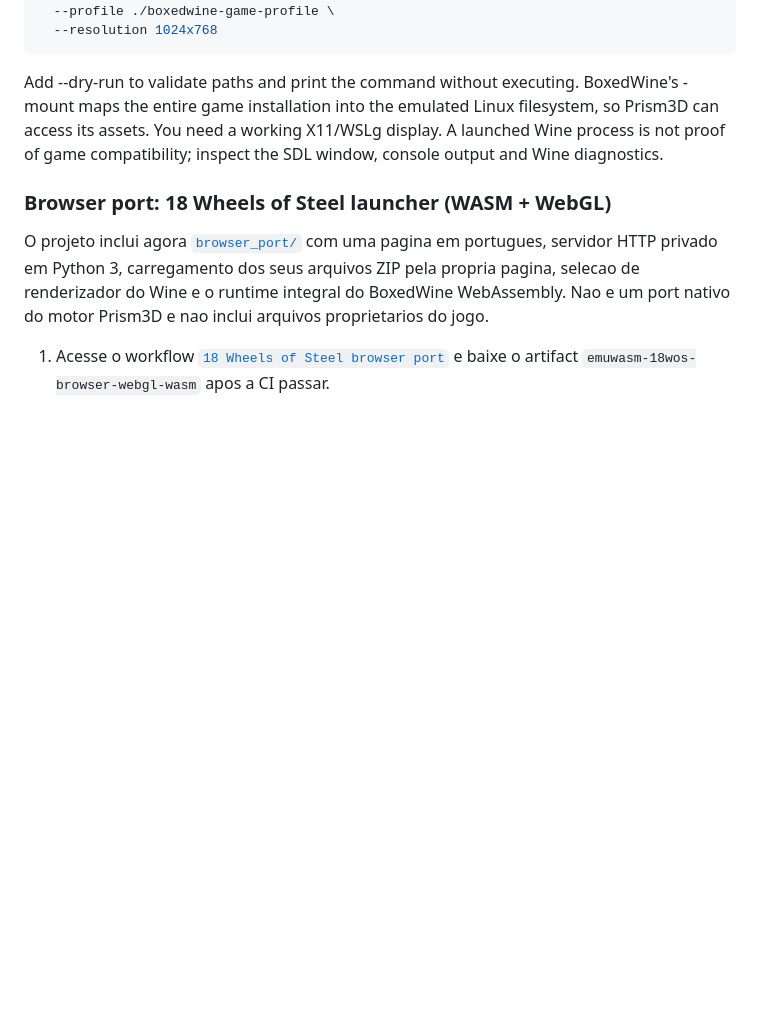
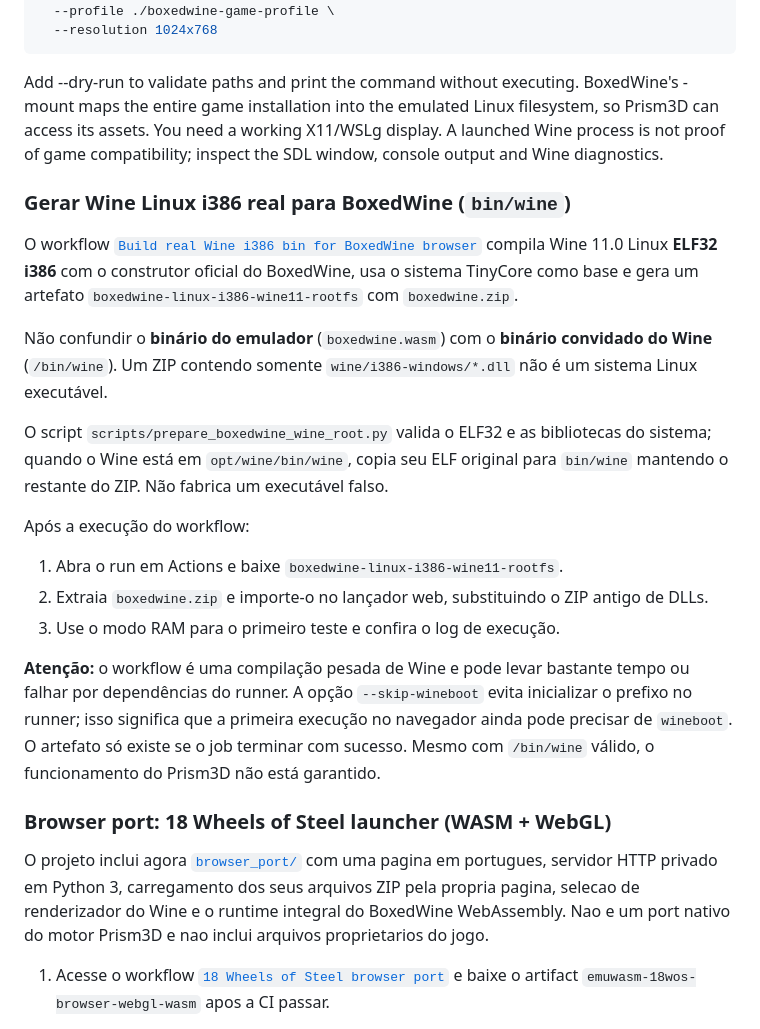
Before and after one commit to maxold1985/emuwasm, a Markdown page: README.md, the part around the change. GitHub-like rendering; blank space fills up the shorter version.

Commit message:
docs(wine): build real ELF32 Wine bin filesystem in Actions and import into browser

```diff
--- a/README.md
+++ b/README.md
@@ -207,6 +207,37 @@ Linux filesystem, so Prism3D can access its assets. You need a working
 X11/WSLg display. A launched Wine process is not proof of game compatibility;
 inspect the SDL window, console output and Wine diagnostics.
 
+### Gerar Wine Linux i386 real para BoxedWine (`bin/wine`)
+
+O workflow [`Build real Wine i386 bin for BoxedWine browser`](.github/workflows/build-boxedwine-wine-bin.yml)
+compila Wine 11.0 Linux **ELF32 i386** com o construtor oficial
+do BoxedWine, usa o sistema TinyCore como base e gera um
+artefato `boxedwine-linux-i386-wine11-rootfs` com `boxedwine.zip`.
+
+Não confundir o **binário do emulador** (`boxedwine.wasm`) com
+o **binário convidado do Wine** (`/bin/wine`). Um ZIP contendo
+somente `wine/i386-windows/*.dll` não é um sistema Linux executável.
+
+O script `scripts/prepare_boxedwine_wine_root.py` valida o ELF32
+e as bibliotecas do sistema; quando o Wine está em
+`opt/wine/bin/wine`, copia seu ELF original para `bin/wine`
+mantendo o restante do ZIP. Não fabrica um executável falso.
+
+Após a execução do workflow:
+
+1. Abra o run em Actions e baixe `boxedwine-linux-i386-wine11-rootfs`.
+2. Extraia `boxedwine.zip` e importe-o no lançador web, substituindo
+   o ZIP antigo de DLLs.
+3. Use o modo RAM para o primeiro teste e confira o log de execução.
+
+**Atenção:** o workflow é uma compilação pesada de Wine e pode levar
+bastante tempo ou falhar por dependências do runner. A opção
+`--skip-wineboot` evita inicializar o prefixo no runner; isso
+significa que a primeira execução no navegador ainda pode precisar
+de `wineboot`. O artefato só existe se o job terminar com sucesso.
+Mesmo com `/bin/wine` válido, o funcionamento do Prism3D não está
+garantido.
+
 ### Browser port: 18 Wheels of Steel launcher (WASM + WebGL)
 
 O projeto inclui agora [`browser_port/`](browser_port) com uma pagina em
```
